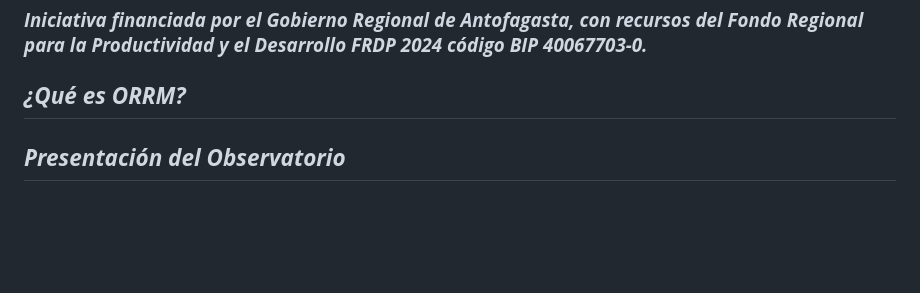
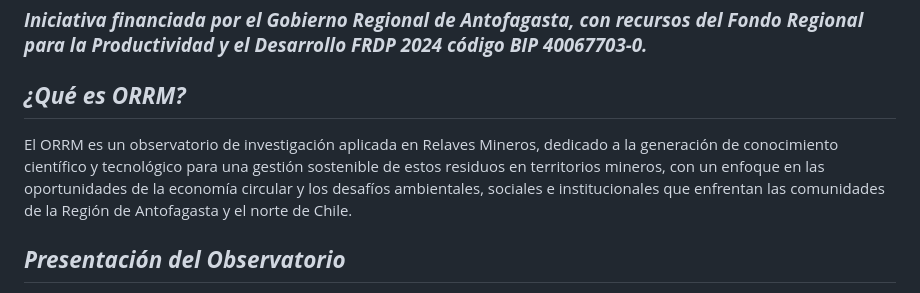
Before and after one commit to MARSFOREVER472/Observatorio_Regional_De_Relaves_Mineros, a Markdown page: README.md, the part around the change. Drawn GitHub-style; blank space fills up the shorter version.

```diff
--- a/README.md
+++ b/README.md
@@ -5,6 +5,8 @@
 ### **_Iniciativa financiada por el Gobierno Regional de Antofagasta, con recursos del Fondo Regional para la Productividad y el Desarrollo FRDP 2024 código BIP 40067703-0._**
 
 ## **_¿Qué es ORRM?_**
+
+El ORRM es un observatorio de investigación aplicada en Relaves Mineros, dedicado a la generación de conocimiento científico y tecnológico para una gestión sostenible de estos residuos en territorios mineros, con un enfoque en las oportunidades de la economía circular y los desafíos ambientales, sociales e institucionales que enfrentan las comunidades de la Región de Antofagasta y el norte de Chile.
 
 ## **_Presentación del Observatorio_**
 
```
